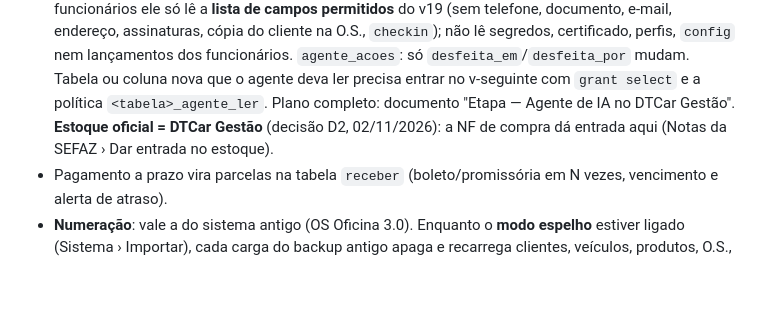
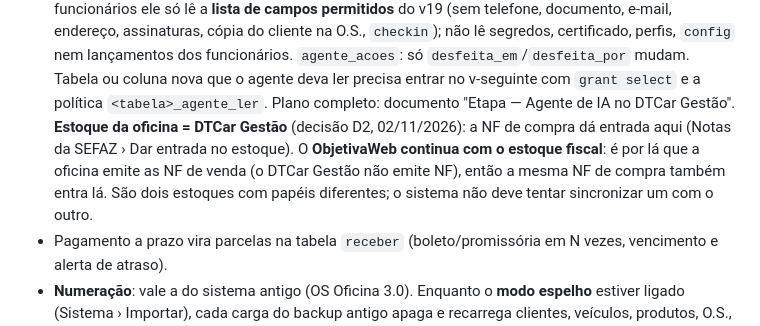
Before and after one commit to DaniloPj1/dtcar-gestao, a Markdown page: AGENTS.md, the part around the change. Drawn GitHub-style; blank space fills up the shorter version.

Commit message:
AGENTS: ObjetivaWeb mantém o estoque fiscal (emite as NF de venda)
Co-Authored-By: Claude Opus 5.5 <noreply@anthropic.com>
Claude-Session: https://claude.ai/code/session_01PQrD91iif274XZqyrKfePu

```diff
--- a/AGENTS.md
+++ b/AGENTS.md
@@ -40,8 +40,10 @@ Tudo o que aparece na tela, nos textos e nos comentários do código fica em **p
   **lista de campos permitidos** do v19 (sem telefone, documento, e-mail, endereço, assinaturas, cópia do cliente na O.S., `checkin`);
   não lê segredos, certificado, perfis, `config` nem lançamentos dos funcionários. `agente_acoes`: só `desfeita_em`/`desfeita_por` mudam.
   Tabela ou coluna nova que o agente deva ler precisa entrar no v-seguinte com `grant select` e a política `<tabela>_agente_ler`.
-  Plano completo: documento "Etapa — Agente de IA no DTCar Gestão". **Estoque oficial = DTCar Gestão** (decisão D2, 02/11/2026):
-  a NF de compra dá entrada aqui (Notas da SEFAZ › Dar entrada no estoque).
+  Plano completo: documento "Etapa — Agente de IA no DTCar Gestão". **Estoque da oficina = DTCar Gestão** (decisão D2, 02/11/2026):
+  a NF de compra dá entrada aqui (Notas da SEFAZ › Dar entrada no estoque). O **ObjetivaWeb continua com o estoque fiscal**: é por lá que a
+  oficina emite as NF de venda (o DTCar Gestão não emite NF), então a mesma NF de compra também entra lá. São dois estoques com papéis
+  diferentes; o sistema não deve tentar sincronizar um com o outro.
 - Pagamento a prazo vira parcelas na tabela `receber` (boleto/promissória em N vezes, vencimento e alerta de atraso).
 - **Numeração**: vale a do sistema antigo (OS Oficina 3.0). Enquanto o **modo espelho** estiver ligado (Sistema › Importar), cada carga do
   backup antigo apaga e recarrega clientes, veículos, produtos, O.S., recibos, vendas, estoque e contas a receber. Não "proteger" esses dados contra o espelho.
```
